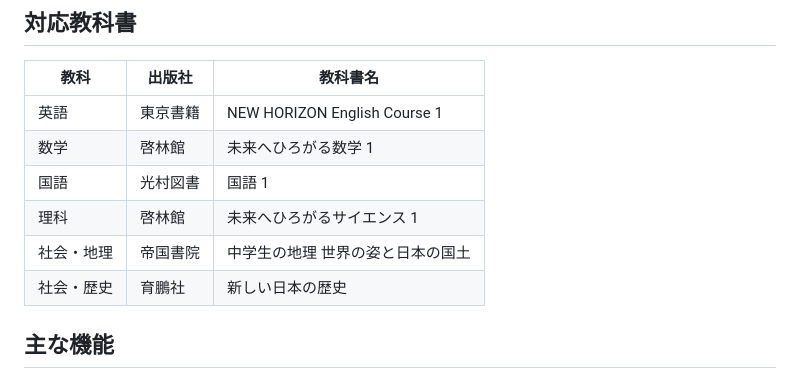
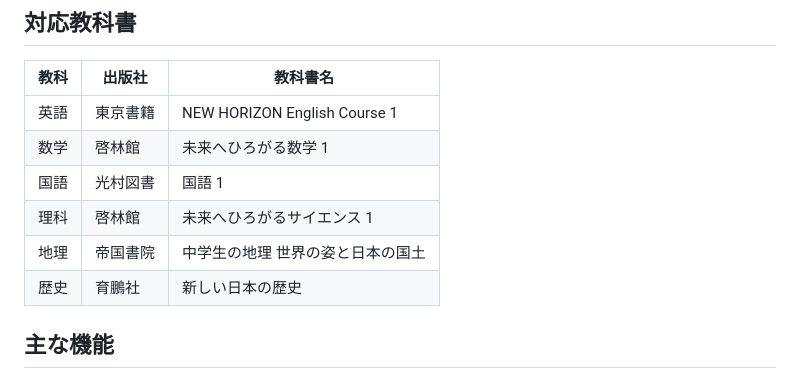
Before and after one commit to youtora-lang/remon, a Markdown page: README.md, the part around the change. GitHub-like rendering.

```diff
--- a/README.md
+++ b/README.md
@@ -18,8 +18,8 @@
 | 数学 | 啓林館 | 未来へひろがる数学 1 |
 | 国語 | 光村図書 | 国語 1 |
 | 理科 | 啓林館 | 未来へひろがるサイエンス 1 |
-| 社会・地理 | 帝国書院 | 中学生の地理 世界の姿と日本の国土 |
-| 社会・歴史 | 育鵬社 | 新しい日本の歴史 |
+| 地理 | 帝国書院 | 中学生の地理 世界の姿と日本の国土 |
+| 歴史 | 育鵬社 | 新しい日本の歴史 |
 
 ## 主な機能
 
```
Also changed, not shown: CLAUDE.md (+7 -6 lines).
